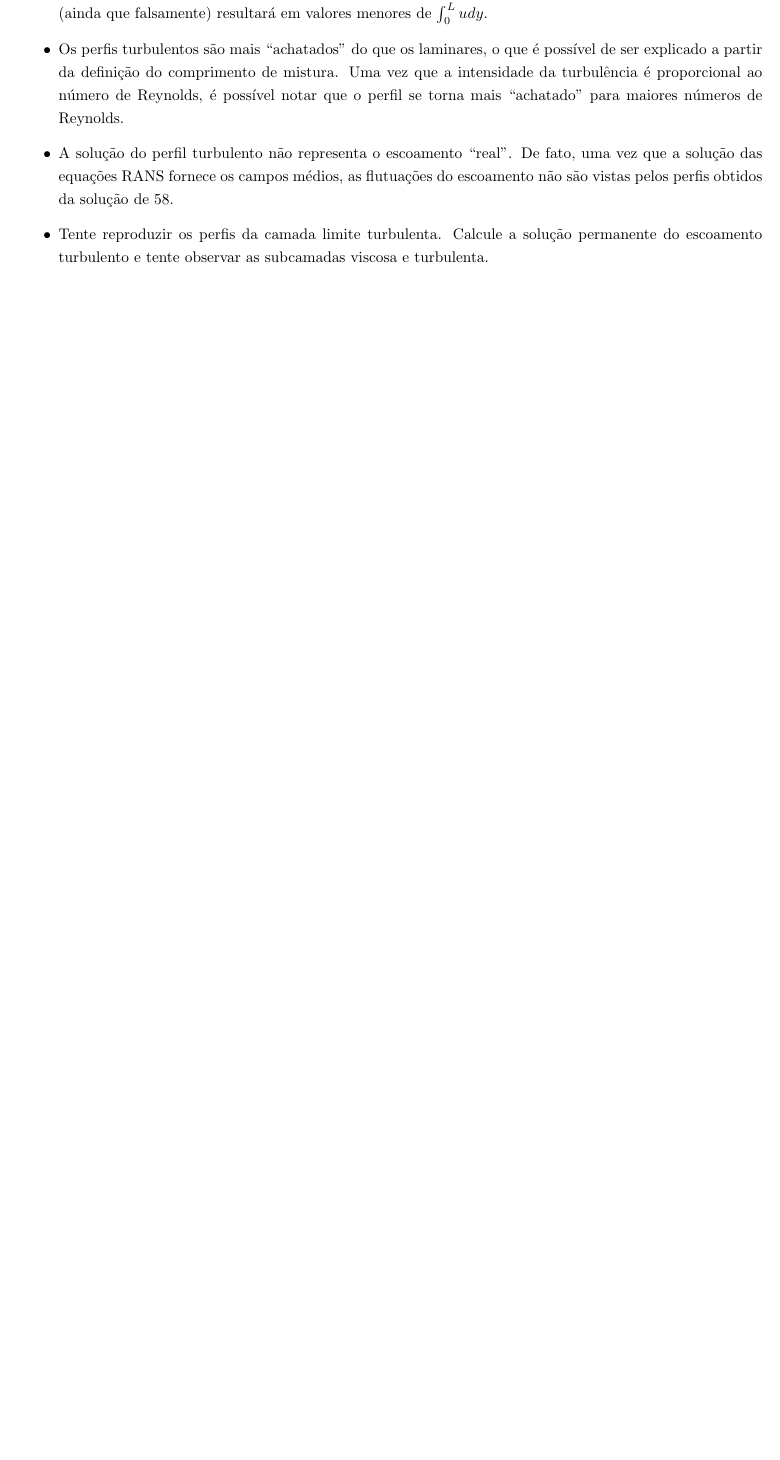
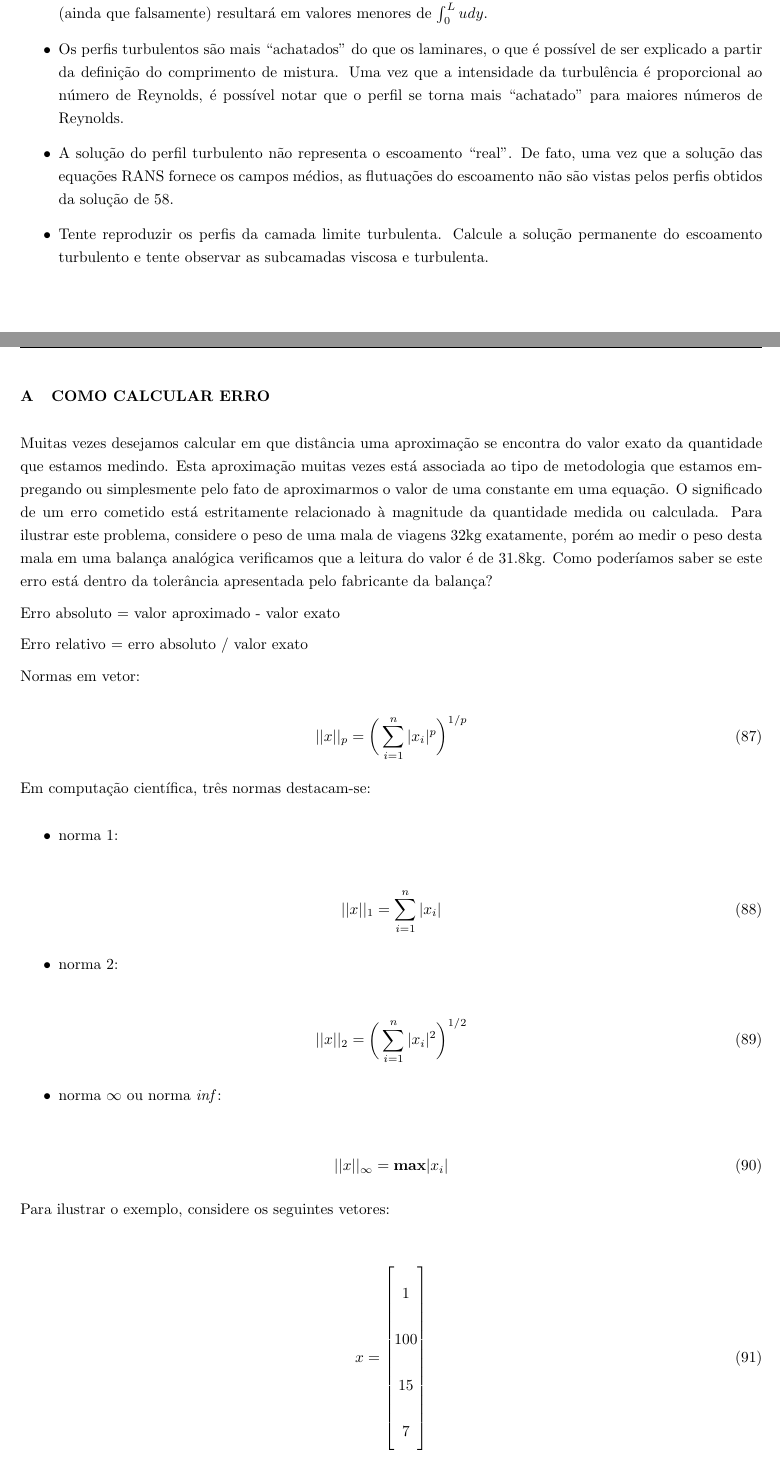
Before and after one commit to Cxb1993/CFD, a LaTeX document (main.tex, which reads erro.tex): part of page 20 of 21 before the commit and two parts of pages 20 and 21 of 22 after it, the two joined at a grey line, cut so that both start at the same text, the shorter picture padded with empty space. Compiled offline with pdfLaTeX.

Commit message:
Added ERROR.TEX to help students to compute error using 3 different norms. The text is still incomplete.

```diff
--- /dev/null
+++ b/erro.tex
@@ -0,0 +1,77 @@
+\typeout{ ====================================================================}
+\typeout{ this is file erro.tex, created at 18-Aug-2016                       }
+\typeout{ maintained by Gustavo Rabello dos Anjos                             }
+\typeout{ e-mail: gustavo.rabello@gmail.com                                   }
+\typeout{ ====================================================================}
+
+
+\section{COMO CALCULAR ERRO}
+
+Muitas vezes desejamos calcular em que distância uma aproximação se
+encontra do valor exato da quantidade que estamos medindo. Esta
+aproximação muitas vezes está associada ao tipo de metodologia que
+estamos empregando ou simplesmente pelo fato de aproximarmos o valor de
+uma constante em uma equação. O significado de um erro cometido está
+estritamente relacionado à magnitude da quantidade medida ou calculada.
+Para ilustrar este problema, considere o peso de uma mala de viagens $32
+\text{kg}$ exatamente, porém ao medir o peso desta mala em uma balança
+analógica verificamos que a leitura do valor é de $31.8 \text{kg}$. Como
+poderíamos saber se este erro está dentro da tolerância apresentada pelo
+fabricante da balança?
+
+Erro absoluto = valor aproximado - valor exato
+
+Erro relativo = erro absoluto / valor exato
+
+Normas em vetor:
+
+\begin{equation}
+ ||x||_p = \bigg( \sum_{i=1}^{n} |x_i|^p \bigg)^{1/p}
+\end{equation}
+
+Em computação científica, três normas destacam-se:
+
+\begin{itemize}
+ \item norma 1:
+\end{itemize}
+
+\begin{equation}
+ ||x||_1 = \sum_{i=1}^{n} |x_i|
+\end{equation}
+
+\begin{itemize}
+ \item norma 2:
+\end{itemize}
+
+\begin{equation}
+ ||x||_2 = \bigg( \sum_{i=1}^{n} |x_i|^2 \bigg)^{1/2}
+\end{equation}
+
+\begin{itemize}
+ \item norma $\infty$ ou norma \textit{inf}:
+\end{itemize}
+
+\begin{equation}
+ ||x||_{\infty} = \text{\textbf{max}} |x_i|
+\end{equation}
+
+Para ilustrar o exemplo, considere os seguintes vetores:
+
+\begin{align}
+ x &=
+  \begin{bmatrix}
+   1   \\
+   100 \\
+   15  \\
+   7
+  \end{bmatrix}
+\end{align}
+
+\begin{align}
+\hat{x} &= \begin{bmatrix}
+  1.1  \\
+  98   \\
+  14   \\
+  5.8
+\end{bmatrix}
+\end{align}
```
Also changed, not shown: main.tex (+4 -0 lines), erro.tex (28 more changed lines).
